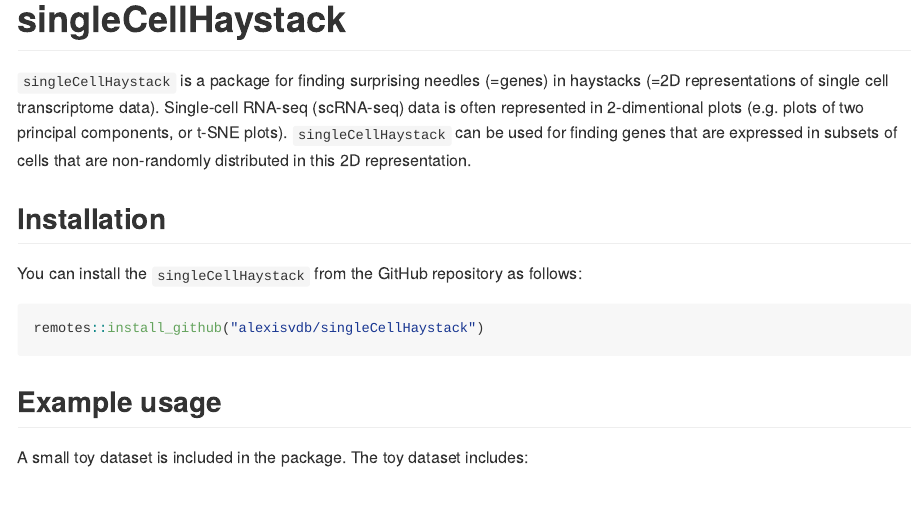
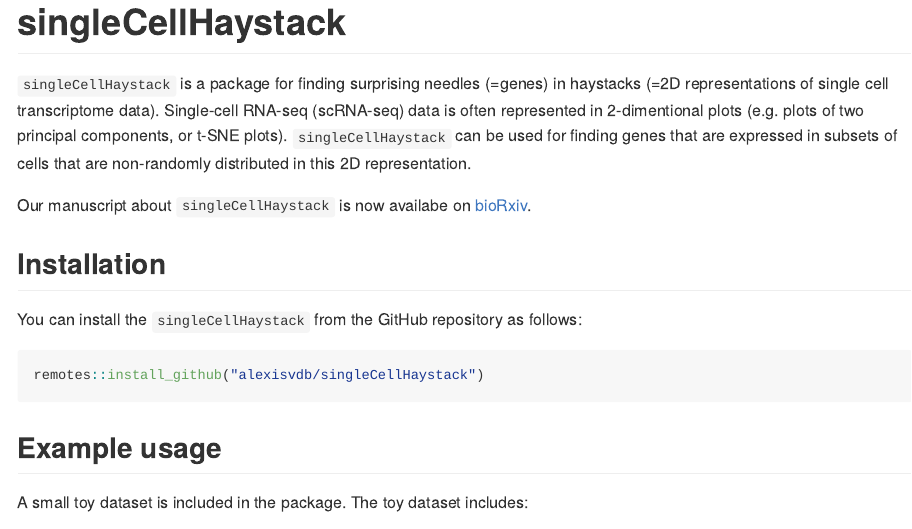
Before and after one commit to alexisvdb/singleCellHaystack, an R Markdown document (README.Rmd): the page in a window 1100 px wide, from its top. The pictures show the output file README.md that the author committed with the source, drawn offline in the style of GitHub; long lines of code are wrapped.

Commit message:
Add link bioRxiv to README.Rmd

```diff
--- a/README.Rmd
+++ b/README.Rmd
@@ -15,6 +15,8 @@ knitr::opts_chunk$set(
 # singleCellHaystack
 
 `singleCellHaystack` is a package for finding surprising needles (=genes) in haystacks (=2D representations of single cell transcriptome data). Single-cell RNA-seq (scRNA-seq) data is often represented in 2-dimentional plots (e.g. plots of two principal components, or t-SNE plots). `singleCellHaystack` can be used for finding genes that are expressed in subsets of cells that are non-randomly distributed in this 2D representation.
+
+Our manuscript about `singleCellHaystack` is now availabe on [bioRxiv](https://www.biorxiv.org/content/10.1101/557967v1).
 
 ## Installation
 
```
Also changed, not shown: README.md.
